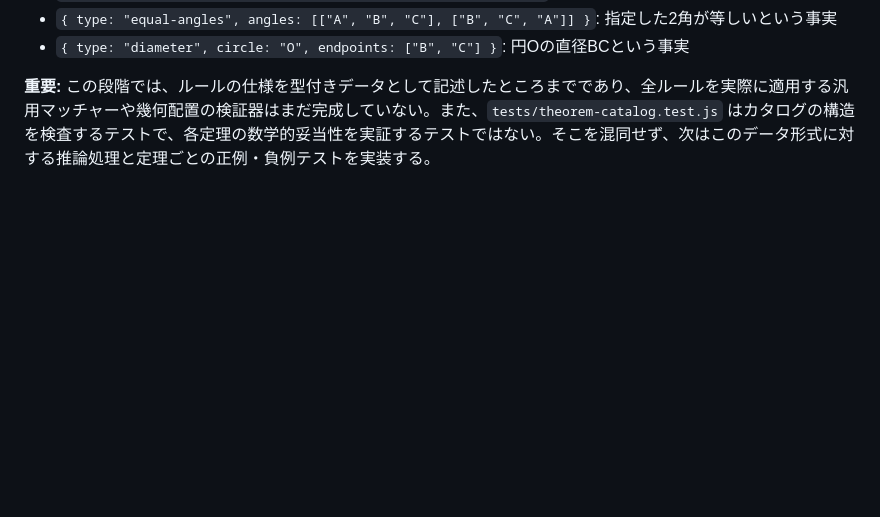
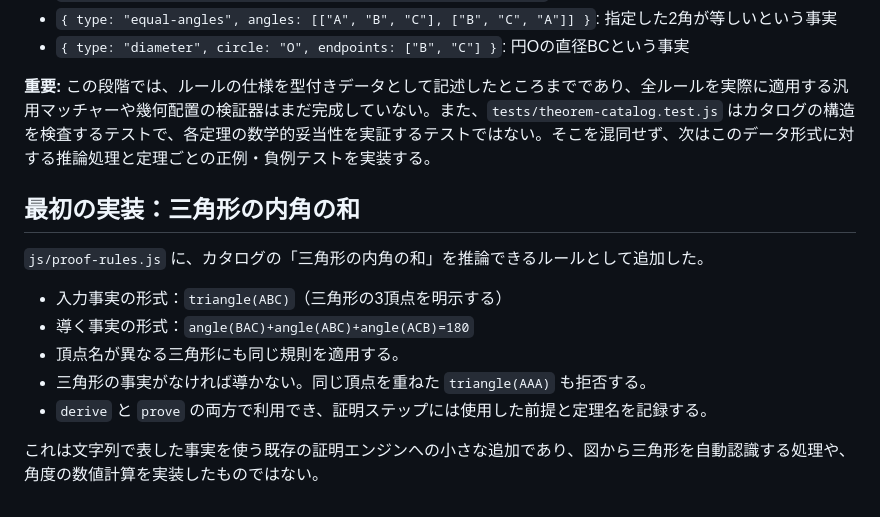
Before and after one commit to syari3/proof, a Markdown page: docs/geometry-theorem-catalog.md, the part around the change. Drawn GitHub-style; blank space fills up the shorter version.

Commit message:
Document first executable theorem rule

```diff
--- a/docs/geometry-theorem-catalog.md
+++ b/docs/geometry-theorem-catalog.md
@@ -233,3 +233,16 @@
 - `{ type: "diameter", circle: "O", endpoints: ["B", "C"] }`: 円Oの直径BCという事実
 
 **重要:** この段階では、ルールの仕様を型付きデータとして記述したところまでであり、全ルールを実際に適用する汎用マッチャーや幾何配置の検証器はまだ完成していない。また、`tests/theorem-catalog.test.js` はカタログの構造を検査するテストで、各定理の数学的妥当性を実証するテストではない。そこを混同せず、次はこのデータ形式に対する推論処理と定理ごとの正例・負例テストを実装する。
+
+
+## 最初の実装：三角形の内角の和
+
+`js/proof-rules.js` に、カタログの「三角形の内角の和」を推論できるルールとして追加した。
+
+- 入力事実の形式：`triangle(ABC)`（三角形の3頂点を明示する）
+- 導く事実の形式：`angle(BAC)+angle(ABC)+angle(ACB)=180`
+- 頂点名が異なる三角形にも同じ規則を適用する。
+- 三角形の事実がなければ導かない。同じ頂点を重ねた `triangle(AAA)` も拒否する。
+- `derive` と `prove` の両方で利用でき、証明ステップには使用した前提と定理名を記録する。
+
+これは文字列で表した事実を使う既存の証明エンジンへの小さな追加であり、図から三角形を自動認識する処理や、角度の数値計算を実装したものではない。
```
